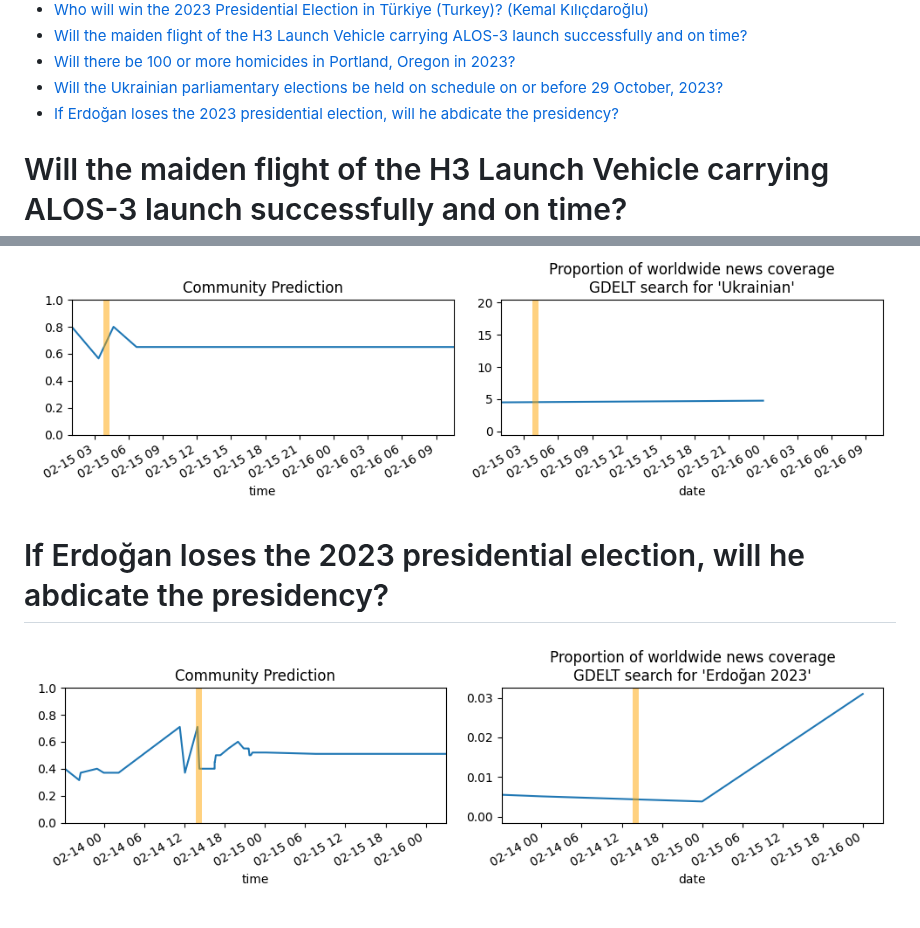
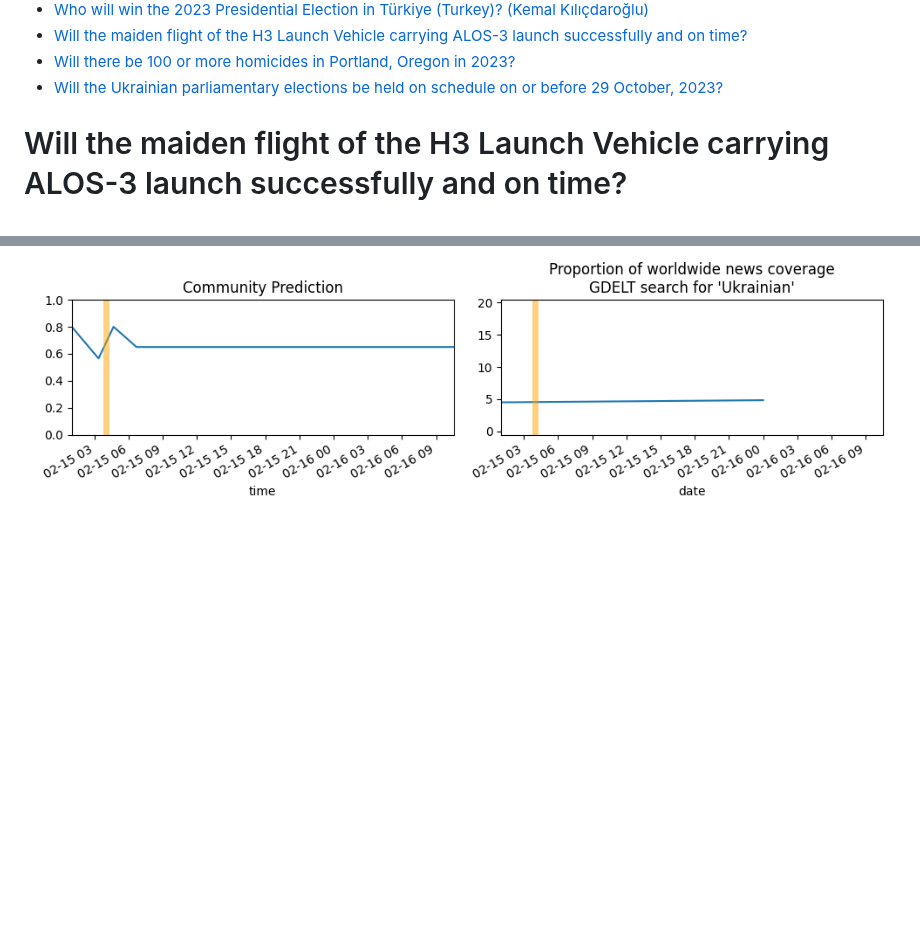
Before and after one commit to mornystannit/mornystannit.github.io, a Markdown page: index.md, 2 parts joined by grey strips. GitHub-like rendering; pictures changed too: assets/07.png; blank space fills up the shorter version.

Commit message:
Update assets from pipeline script

```diff
--- a/index.md
+++ b/index.md
@@ -12,7 +12,6 @@ Summary
 * [Will the maiden flight of the H3 Launch Vehicle carrying ALOS-3 launch successfully and on time?](#will-the-maiden-flight-of-the-h3-launch-vehicle-carrying-alos-3-launch-successfully-and-on-time)
 * [Will there be 100 or more homicides in Portland, Oregon in 2023?](#will-there-be-100-or-more-homicides-in-portland-oregon-in-2023)
 * [Will the Ukrainian parliamentary elections be held on schedule on or before 29 October, 2023?](#will-the-ukrainian-parliamentary-elections-be-held-on-schedule-on-or-before-29-october-2023)
-* [If Erdoğan loses the 2023 presidential election, will he abdicate the presidency?](#if-erdoan-loses-the-2023-presidential-election-will-he-abdicate-the-presidency)
 
 # Will the maiden flight of the H3 Launch Vehicle carrying ALOS-3 launch successfully and on time?
 
@@ -42,7 +41,3 @@ Summary
 
 
 ![Ukrainian Parli. Elections 2023 on Schedule](assets/07.png)
-# If Erdoğan loses the 2023 presidential election, will he abdicate the presidency?
-
-
-![Erdoğan Abdicating After Election Defeat](assets/10.png)
```
Also changed, not shown: assets/03.png.
